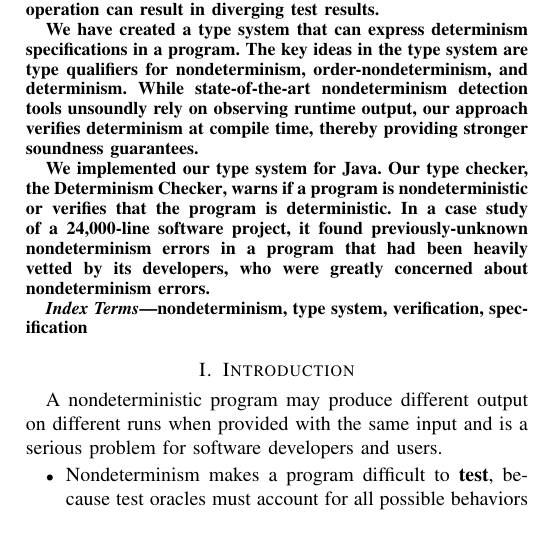
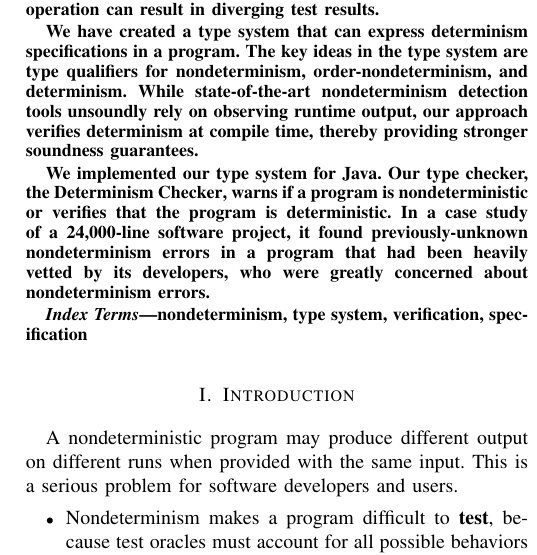
Before and after one commit to t-rasmud/SRC, a LaTeX paper (paper.tex, which reads introduction.tex): part of one column of page 1 of 2, cut so that both start at the same text. Compiled offline with pdfLaTeX; a missing font is replaced by an installed copy or a similar font; a LaTeX package or settings file that is missing is left out.

Commit message:
intro and related edits

```diff
--- a/introduction.tex
+++ b/introduction.tex
@@ -1,7 +1,7 @@
 \section{Introduction\label{sec:introduction}}
 
 A nondeterministic program may produce different output on different runs
-when provided with the same input and is a serious problem for software developers and users.
+when provided with the same input. This is a serious problem for software developers and users.
 \begin{itemize}
 \item
   Nondeterminism makes a program difficult to \textbf{test}, because test
@@ -40,10 +44,6 @@ Our analysis permits calls to
 nondeterministic APIs, and only issues a warning if they are used in ways
 that may lead to nondeterministic output observed by a user.  Like any
 sound analysis, it can issue false positive warnings.
-
-The high-level goal of our work is to provide programmers with a tool for
-specifying deterministic properties in a program and verifying them
-statically.
 
 \begin{figure*}
 
```
Also changed, not shown: related.tex (+1 -1 lines), introduction.tex (4 more changed lines).
